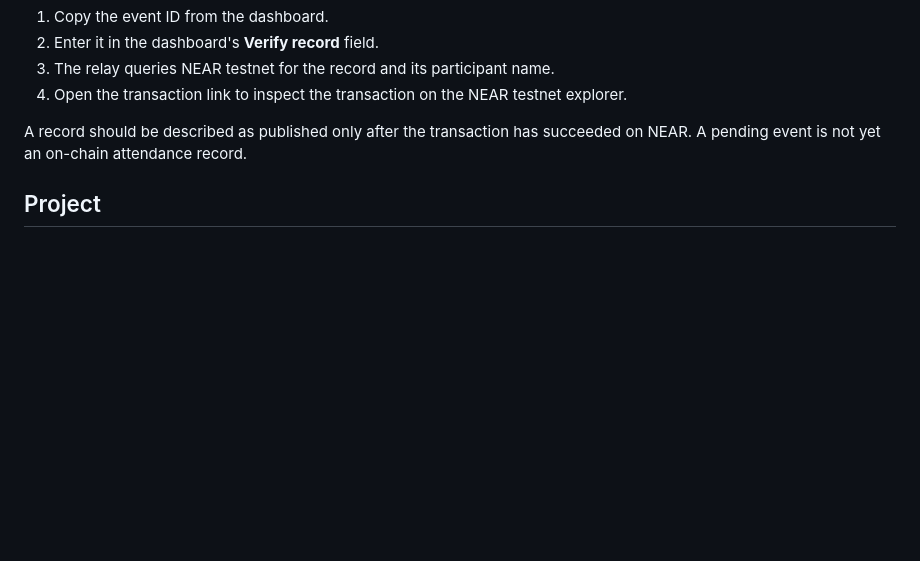
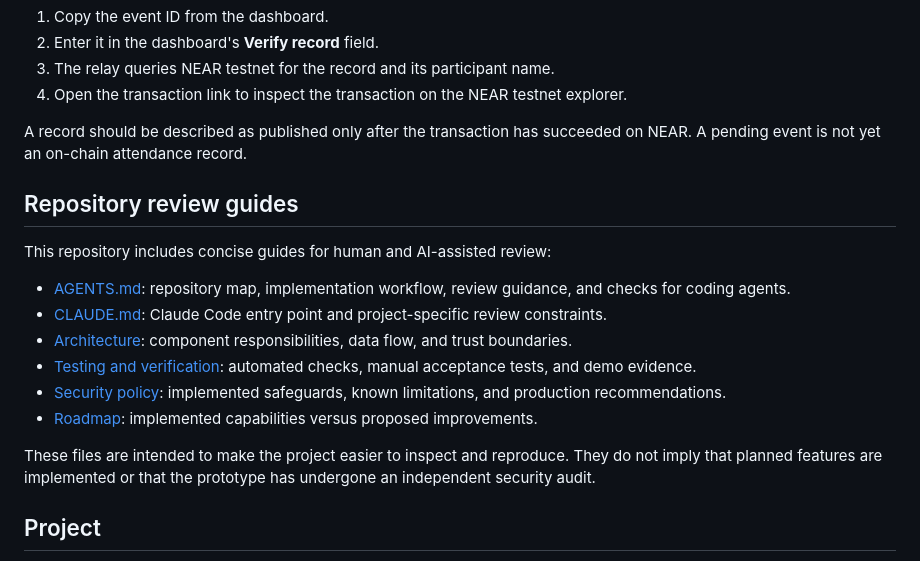
Before and after one commit to manex-tech/near-tap, a Markdown page: README.md, the part around the change. Rendered like a GitHub page; blank space fills up the shorter version.

Commit message:
Document review guides and project evaluation resources

```diff
--- a/README.md
+++ b/README.md
@@ -218,6 +218,19 @@ After a successful publication:
 
 A record should be described as published only after the transaction has succeeded on NEAR. A pending event is not yet an on-chain attendance record.
 
+## Repository review guides
+
+This repository includes concise guides for human and AI-assisted review:
+
+- [AGENTS.md](AGENTS.md): repository map, implementation workflow, review guidance, and checks for coding agents.
+- [CLAUDE.md](CLAUDE.md): Claude Code entry point and project-specific review constraints.
+- [Architecture](docs/ARCHITECTURE.md): component responsibilities, data flow, and trust boundaries.
+- [Testing and verification](docs/TESTING.md): automated checks, manual acceptance tests, and demo evidence.
+- [Security policy](SECURITY.md): implemented safeguards, known limitations, and production recommendations.
+- [Roadmap](ROADMAP.md): implemented capabilities versus proposed improvements.
+
+These files are intended to make the project easier to inspect and reproduce. They do not imply that planned features are implemented or that the prototype has undergone an independent security audit.
+
 ## Project
 
 - Repository: [manex-tech/near-tap](https://github.com/manex-tech/near-tap)
```
